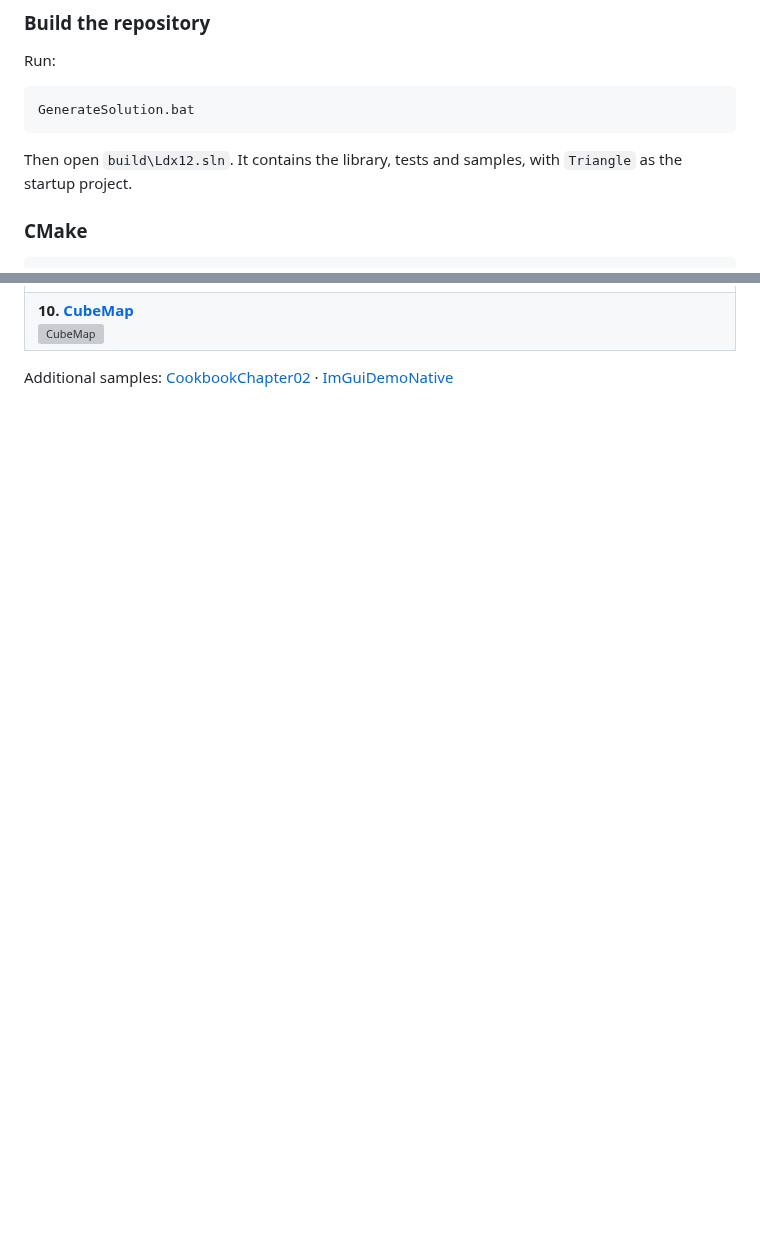
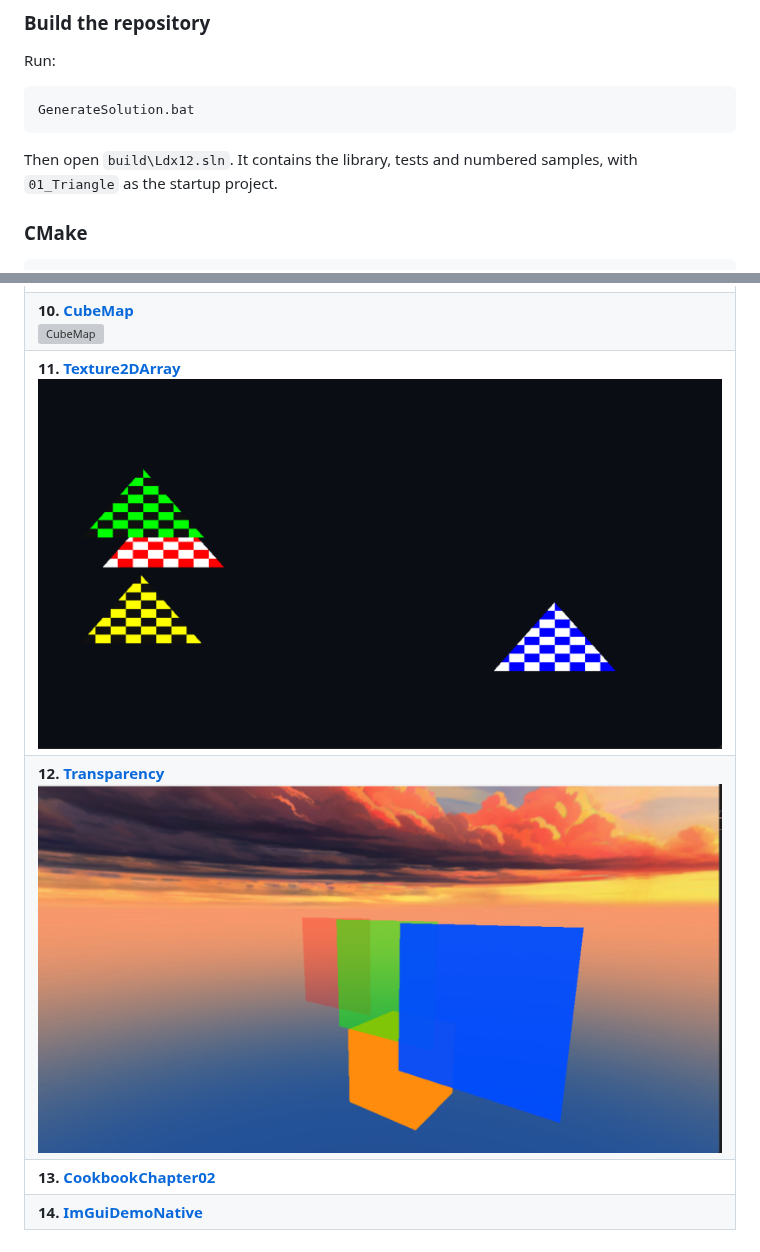
Before and after one commit to alfonsmagd/LightDX12, a Markdown page: README.md, 2 parts joined by grey strips. Rendered like a GitHub page; pictures changed too: examples/images/11-texture2d-array.png (added), examples/images/12-transparency.png (added); blank space fills up the shorter version; grey boxes are pictures that could not be loaded.

Commit message:
Add texture array and transparency samples for 0.2.0

````diff
--- a/README.md
+++ b/README.md
@@ -56,7 +56,7 @@ Run:
 GenerateSolution.bat
 ```
 
-Then open `build\Ldx12.sln`. It contains the library, tests and samples, with `Triangle` as the startup project.
+Then open `build\Ldx12.sln`. It contains the library, tests and numbered samples, with `01_Triangle` as the startup project.
 
 ### CMake
 
@@ -162,5 +162,7 @@ Ldx12 is available under the [MIT License](LICENSE). Third-party attribution is
 | **8. [Ldx12 + Dear ImGui](samples/ImGuiDemo)**<br>[![Ldx12 + Dear ImGui](examples/images/08-imgui-demo.png)](samples/ImGuiDemo) |
 | **9. [WorldGeometry](samples/WorldGeometry)**<br>[![WorldGeometry](examples/images/09-world-geometry.png)](samples/WorldGeometry) |
 | **10. [CubeMap](samples/CubeMap)**<br>[![CubeMap](examples/images/10-cubemap.png)](samples/CubeMap) |
-
-Additional samples: [CookbookChapter02](samples/CookbookChapter02) · [ImGuiDemoNative](samples/ImGuiDemoNative)
+| **11. [Texture2DArray](samples/Texture2DArray)**<br>[![Texture2DArray](examples/images/11-texture2d-array.png)](samples/Texture2DArray) |
+| **12. [Transparency](samples/Transparency)**<br>[![Transparency](examples/images/12-transparency.png)](samples/Transparency) |
+| **13. [CookbookChapter02](samples/CookbookChapter02)** |
+| **14. [ImGuiDemoNative](samples/ImGuiDemoNative)** |
````
Also changed, not shown: CHANGELOG.md (+4 -0 lines), examples/README.md (+24 -0 lines), 10 other files.
